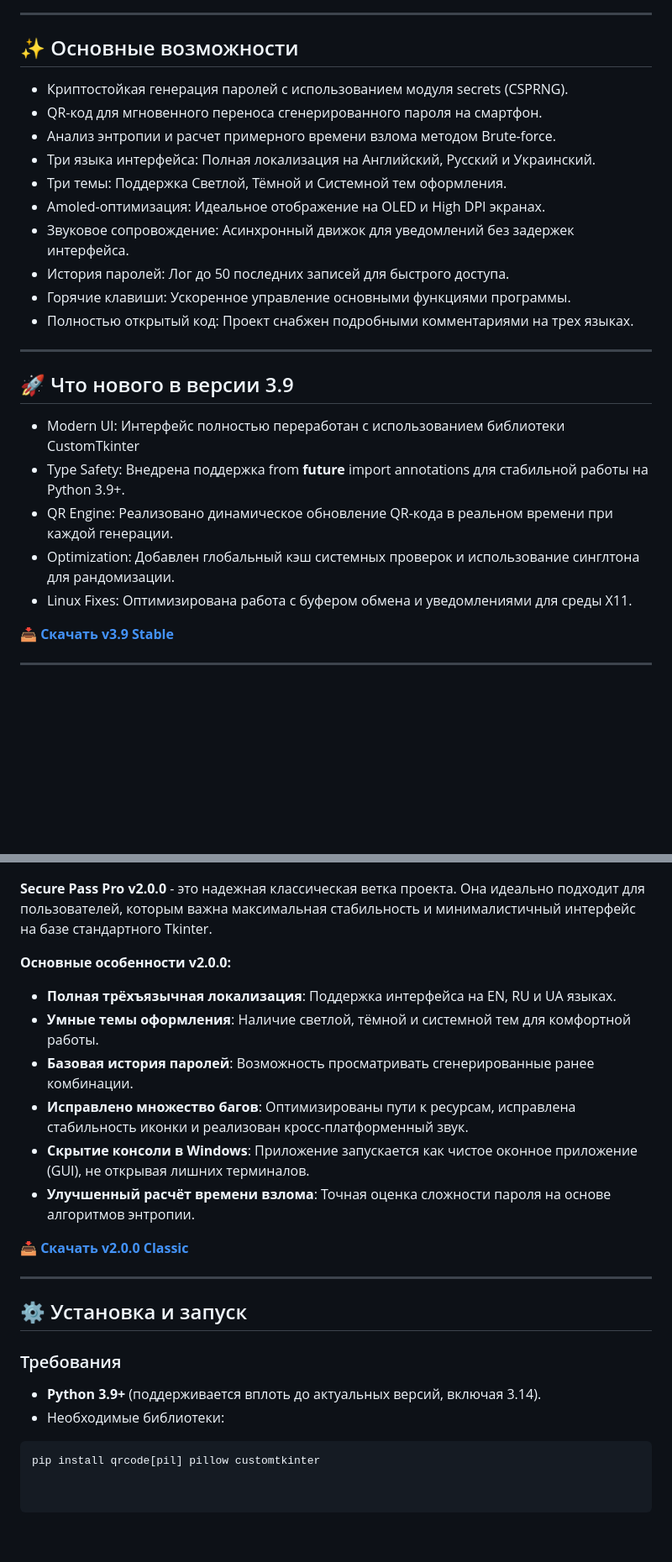
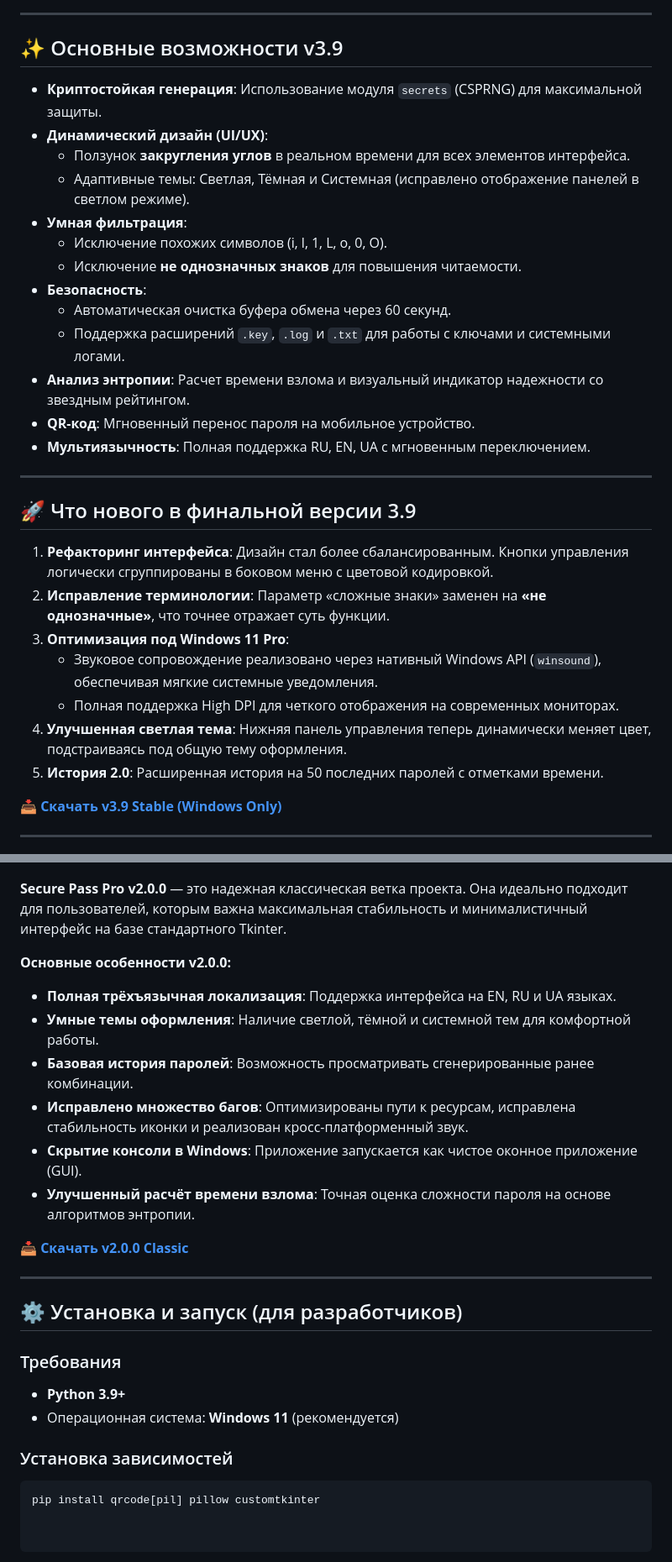
Before and after one commit to Maximka1993271/Password-Generator-Python, a Markdown page: README.md, 2 parts joined by grey strips. Shown at 84% size. GitHub-like rendering; blank space fills up the shorter version.

````diff
--- a/README.md
+++ b/README.md
@@ -8,54 +8,60 @@
 
 ---
 
-## ✨ Основные возможности
+## ✨ Основные возможности v3.9
 
-- Криптостойкая генерация паролей с использованием модуля secrets (CSPRNG).
-- QR-код для мгновенного переноса сгенерированного пароля на смартфон.
-- Анализ энтропии и расчет примерного времени взлома методом Brute-force.
-- Три языка интерфейса: Полная локализация на Английский, Русский и Украинский.
-- Три темы: Поддержка Светлой, Тёмной и Системной тем оформления.
-- Amoled-оптимизация: Идеальное отображение на OLED и High DPI экранах.
-- Звуковое сопровождение: Асинхронный движок для уведомлений без задержек интерфейса.
-- История паролей: Лог до 50 последних записей для быстрого доступа.
-- Горячие клавиши: Ускоренное управление основными функциями программы.
-- Полностью открытый код: Проект снабжен подробными комментариями на трех языках.
+- **Криптостойкая генерация**: Использование модуля `secrets` (CSPRNG) для максимальной защиты.
+- **Динамический дизайн (UI/UX)**:
+  - Ползунок **закругления углов** в реальном времени для всех элементов интерфейса.
+  - Адаптивные темы: Светлая, Тёмная и Системная (исправлено отображение панелей в светлом режиме).
+- **Умная фильтрация**:
+  - Исключение похожих символов (i, l, 1, L, o, 0, O).
+  - Исключение **не однозначных знаков** для повышения читаемости.
+- **Безопасность**:
+  - Автоматическая очистка буфера обмена через 60 секунд.
+  - Поддержка расширений `.key`, `.log` и `.txt` для работы с ключами и системными логами.
+- **Анализ энтропии**: Расчет времени взлома и визуальный индикатор надежности со звездным рейтингом.
+- **QR-код**: Мгновенный перенос пароля на мобильное устройство.
+- **Мультиязычность**: Полная поддержка RU, EN, UA с мгновенным переключением.
 
 ---
 
-## 🚀 Что нового в версии 3.9
+## 🚀 Что нового в финальной версии 3.9
 
-- Modern UI: Интерфейс полностью переработан с использованием библиотеки CustomTkinter
-- Type Safety: Внедрена поддержка from __future__ import annotations для стабильной работы на Python 3.9+.
-- QR Engine: Реализовано динамическое обновление QR-кода в реальном времени при каждой генерации.
-- Optimization: Добавлен глобальный кэш системных проверок и использование синглтона для рандомизации.
-- Linux Fixes: Оптимизирована работа с буфером обмена и уведомлениями для среды X11.
+1. **Рефакторинг интерфейса**: Дизайн стал более сбалансированным. Кнопки управления логически сгруппированы в боковом меню с цветовой кодировкой.
+2. **Исправление терминологии**: Параметр «сложные знаки» заменен на **«не однозначные»**, что точнее отражает суть функции.
+3. **Оптимизация под Windows 11 Pro**:
+   - Звуковое сопровождение реализовано через нативный Windows API (`winsound`), обеспечивая мягкие системные уведомления.
+   - Полная поддержка High DPI для четкого отображения на современных мониторах.
+4. **Улучшенная светлая тема**: Нижняя панель управления теперь динамически меняет цвет, подстраиваясь под общую тему оформления.
+5. **История 2.0**: Расширенная история на 50 последних паролей с отметками времени.
 
-**[📥 Скачать v3.9 Stable](https://github.com/Maximka1993271/Password-Generator-Python/releases/download/SecurePassProv3.9/SecurePassPro.exe)**
+**[📥 Скачать v3.9 Stable (Windows Only)](https://github.com/Maximka1993271/Password-Generator-Python/releases/download/SecurePassProv3.9/SecurePassPro.exe)**
 
 ---
 
 ![v2.0.0 Preview](https://github.com/Maximka1993271/Password-Generator-Python/raw/main/Secure_Pass_MainWindow.png)
 
-**Secure Pass Pro v2.0.0** - это надежная классическая ветка проекта. Она идеально подходит для пользователей, которым важна максимальная стабильность и минималистичный интерфейс на базе стандартного Tkinter.
+**Secure Pass Pro v2.0.0** — это надежная классическая ветка проекта. Она идеально подходит для пользователей, которым важна максимальная стабильность и минималистичный интерфейс на базе стандартного Tkinter.
 
 **Основные особенности v2.0.0:**
 - **Полная трёхъязычная локализация**: Поддержка интерфейса на EN, RU и UA языках.
 - **Умные темы оформления**: Наличие светлой, тёмной и системной тем для комфортной работы.
 - **Базовая история паролей**: Возможность просматривать сгенерированные ранее комбинации.
 - **Исправлено множество багов**: Оптимизированы пути к ресурсам, исправлена стабильность иконки и реализован кросс-платформенный звук.
-- **Скрытие консоли в Windows**: Приложение запускается как чистое оконное приложение (GUI), не открывая лишних терминалов.
+- **Скрытие консоли в Windows**: Приложение запускается как чистое оконное приложение (GUI).
 - **Улучшенный расчёт времени взлома**: Точная оценка сложности пароля на основе алгоритмов энтропии.
 
 **[📥 Скачать v2.0.0 Classic](https://github.com/Maximka1993271/Password-Generator-Python/releases/download/SecurePassProv2.0.0/SecurePassPro.exe)**
 
 ---
 
-## ⚙️ Установка и запуск
+## ⚙️ Установка и запуск (для разработчиков)
 
 ### Требования
-- **Python 3.9+** (поддерживается вплоть до актуальных версий, включая 3.14).
-- Необходимые библиотеки:
+- **Python 3.9+**
+- Операционная система: **Windows 11** (рекомендуется)
 
+### Установка зависимостей
 ```bash
 pip install qrcode[pil] pillow customtkinter
````
Also changed, not shown: other parts of README.md (+2 -2 lines).
